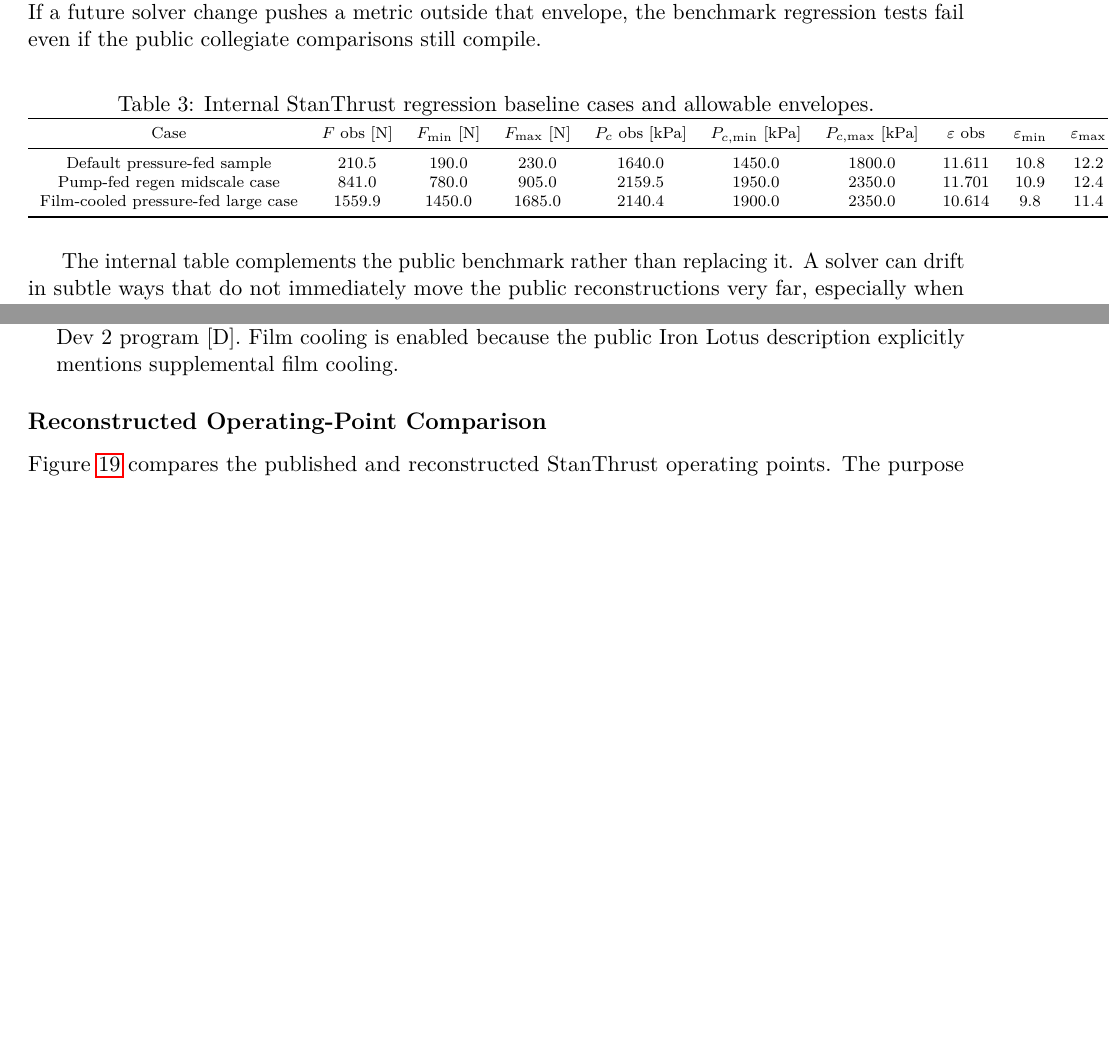
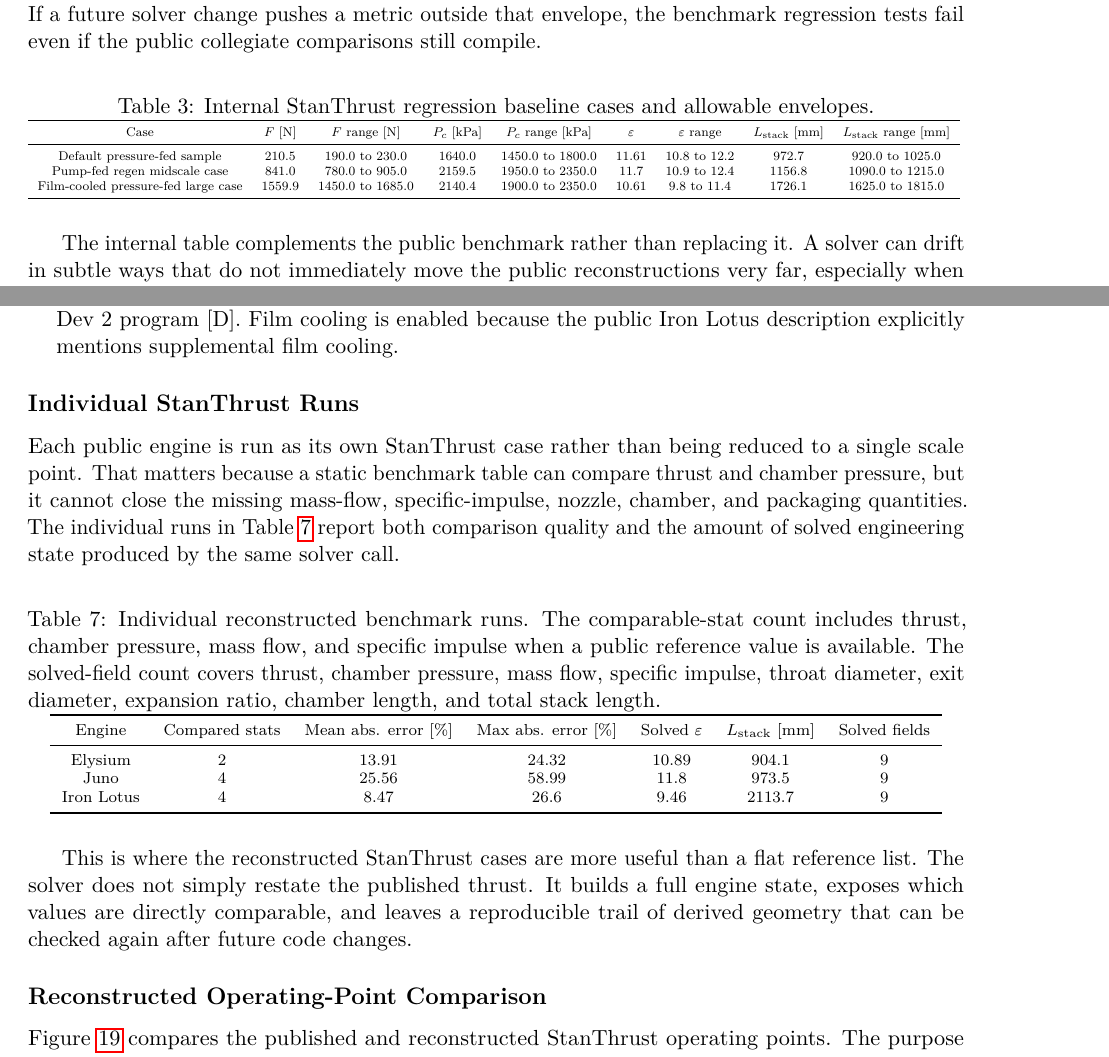
Before and after one commit to iavros/StanThrust, a LaTeX document (docs/overleaf_solver_report/main.tex, which reads docs/overleaf_solver_report/data/individual_benchmark_runs.csv, docs/overleaf_solver_report/data/internal_regression_summary.csv): two parts of pages 25 and 27 of 29, joined at a grey line, cut so that both start at the same text, the shorter picture padded with empty space. Compiled offline with pdfLaTeX.

Commit message:
Finalize release cleanup and solver report

```diff
--- /dev/null
+++ b/docs/overleaf_solver_report/data/individual_benchmark_runs.csv
@@ -0,0 +1,4 @@
+engine,comparable_stats,mean_abs_error_percent,max_abs_error_percent,solved_expansion_ratio,solved_stack_length_mm,solved_field_count
+Elysium,2,13.91,24.32,10.89,904.1,9
+Juno,4,25.56,58.99,11.8,973.5,9
+Iron Lotus,4,8.47,26.6,9.46,2113.7,9
--- /dev/null
+++ b/docs/overleaf_solver_report/data/internal_regression_summary.csv
@@ -0,0 +1,4 @@
+label,thrust_n,thrust_range_n,chamber_pressure_kpa,chamber_pressure_range_kpa,expansion_ratio,expansion_ratio_range,stack_length_mm,stack_length_range_mm
+Default pressure-fed sample,210.5,190.0 to 230.0,1640.0,1450.0 to 1800.0,11.61,10.8 to 12.2,972.7,920.0 to 1025.0
+Pump-fed regen midscale case,841.0,780.0 to 905.0,2159.5,1950.0 to 2350.0,11.7,10.9 to 12.4,1156.8,1090.0 to 1215.0
+Film-cooled pressure-fed large case,1559.9,1450.0 to 1685.0,2140.4,1900.0 to 2350.0,10.61,9.8 to 11.4,1726.1,1625.0 to 1815.0
--- a/docs/overleaf_solver_report/main.tex
+++ b/docs/overleaf_solver_report/main.tex
@@ -7,6 +7,7 @@
 \usepackage{microtype}
 \usepackage{amsmath,amssymb,mathtools}
 \usepackage{booktabs}
+\usepackage{graphicx}
 \usepackage{siunitx}
 \usepackage{pgfplots}
 \usepackage{pgfplotstable}
@@ -31,9 +32,11 @@
 \input{data/report_macros.tex}
 
 \newcommand{\clip}{\operatorname{clip}}
+\newcommand{\mdot}{\dot{m}}
 \newcommand{\mdotp}{\dot{m}_{p}}
 \newcommand{\mdotf}{\dot{m}_{f}}
 \newcommand{\mdoto}{\dot{m}_{ox}}
+\newcommand{\Rey}{\operatorname{Re}}
 \newcommand{\OF}{\left(\frac{O}{F}\right)}
 
 \title{\textbf{StanThrust Solver Notes}\\\large Detailed Geometry, Feed-System, Cooling, and Quasi-1D Performance Formulation}
@@ -2077,26 +2080,24 @@
 \caption{Internal StanThrust regression baseline cases and allowable envelopes.}
 \label{tab:internal-regression}
 \scriptsize
+\resizebox{\textwidth}{!}{%
 \pgfplotstabletypeset[
 col sep=comma,
 string type,
-columns={label,calculated_thrust_newtons_observed,calculated_thrust_newtons_min,calculated_thrust_newtons_max,chamber_pressure_kpa_observed,chamber_pressure_kpa_min,chamber_pressure_kpa_max,nozzle_expansion_ratio_observed,nozzle_expansion_ratio_min,nozzle_expansion_ratio_max,total_stack_length_mm_observed,total_stack_length_mm_min,total_stack_length_mm_max},
+columns={label,thrust_n,thrust_range_n,chamber_pressure_kpa,chamber_pressure_range_kpa,expansion_ratio,expansion_ratio_range,stack_length_mm,stack_length_range_mm},
 columns/label/.style={column name=Case},
-columns/calculated_thrust_newtons_observed/.style={column name={$F$ obs [N]}},
-columns/calculated_thrust_newtons_min/.style={column name={$F_{\min}$ [N]}},
-columns/calculated_thrust_newtons_max/.style={column name={$F_{\max}$ [N]}},
-columns/chamber_pressure_kpa_observed/.style={column name={$P_c$ obs [kPa]}},
-columns/chamber_pressure_kpa_min/.style={column name={$P_{c,\min}$ [kPa]}},
-columns/chamber_pressure_kpa_max/.style={column name={$P_{c,\max}$ [kPa]}},
-columns/nozzle_expansion_ratio_observed/.style={column name={$\varepsilon$ obs}},
-columns/nozzle_expansion_ratio_min/.style={column name={$\varepsilon_{\min}$}},
-columns/nozzle_expansion_ratio_max/.style={column name={$\varepsilon_{\max}$}},
-columns/total_stack_length_mm_observed/.style={column name={$L_{\mathrm{stack}}$ obs [mm]}},
-columns/total_stack_length_mm_min/.style={column name={$L_{\min}$ [mm]}},
-columns/total_stack_length_mm_max/.style={column name={$L_{\max}$ [mm]}},
+columns/thrust_n/.style={column name={$F$ [N]}},
+columns/thrust_range_n/.style={column name={$F$ range [N]}},
+columns/chamber_pressure_kpa/.style={column name={$P_c$ [kPa]}},
+columns/chamber_pressure_range_kpa/.style={column name={$P_c$ range [kPa]}},
+columns/expansion_ratio/.style={column name={$\varepsilon$}},
+columns/expansion_ratio_range/.style={column name={$\varepsilon$ range}},
+columns/stack_length_mm/.style={column name={$L_{\mathrm{stack}}$ [mm]}},
+columns/stack_length_range_mm/.style={column name={$L_{\mathrm{stack}}$ range [mm]}},
 every head row/.style={before row=\toprule, after row=\midrule},
 every last row/.style={after row=\bottomrule}
-]{data/internal_regression_baselines.csv}
+]{data/internal_regression_summary.csv}
+}
 \end{table}
 
 The internal table complements the public benchmark rather than replacing it. A solver can drift in subtle ways that do not immediately move the public reconstructions very far, especially when those public cases contain inferred assumptions. The internal baselines therefore provide a tighter local regression gate for thrust level, chamber pressure, expansion ratio, and overall packaging.
@@ -2214,6 +2215,32 @@
 \item \textbf{Iron Lotus.} Public thrust, chamber pressure, burn duration, and specific impulse are taken from [C]. The pressure-fed assumption and $O/F=4.0$ are guided by the closely related Lotus Dev 2 program [D]. Film cooling is enabled because the public Iron Lotus description explicitly mentions supplemental film cooling.
 \end{itemize}
 
+\subsection*{Individual StanThrust Runs}
+Each public engine is run as its own StanThrust case rather than being reduced to a single scale point. That matters because a static benchmark table can compare thrust and chamber pressure, but it cannot close the missing mass-flow, specific-impulse, nozzle, chamber, and packaging quantities. The individual runs in Table~\ref{tab:individual-runs} report both comparison quality and the amount of solved engineering state produced by the same solver call.
+
+\begin{table}[H]
+\centering
+\caption{Individual reconstructed benchmark runs. The comparable-stat count includes thrust, chamber pressure, mass flow, and specific impulse when a public reference value is available. The solved-field count covers thrust, chamber pressure, mass flow, specific impulse, throat diameter, exit diameter, expansion ratio, chamber length, and total stack length.}
+\label{tab:individual-runs}
+\scriptsize
+\pgfplotstabletypeset[
+col sep=comma,
+string type,
+columns={engine,comparable_stats,mean_abs_error_percent,max_abs_error_percent,solved_expansion_ratio,solved_stack_length_mm,solved_field_count},
+columns/engine/.style={column name=Engine},
+columns/comparable_stats/.style={column name={Compared stats}},
+columns/mean_abs_error_percent/.style={column name={Mean abs. error [\%]}},
+columns/max_abs_error_percent/.style={column name={Max abs. error [\%]}},
+columns/solved_expansion_ratio/.style={column name={Solved $\varepsilon$}},
+columns/solved_stack_length_mm/.style={column name={$L_{\mathrm{stack}}$ [mm]}},
+columns/solved_field_count/.style={column name={Solved fields}},
+every head row/.style={before row=\toprule, after row=\midrule},
+every last row/.style={after row=\bottomrule}
+]{data/individual_benchmark_runs.csv}
+\end{table}
+
+This is where the reconstructed StanThrust cases are more useful than a flat reference list. The solver does not simply restate the published thrust. It builds a full engine state, exposes which values are directly comparable, and leaves a reproducible trail of derived geometry that can be checked again after future code changes.
+
 \subsection*{Reconstructed Operating-Point Comparison}
 Figure~\ref{fig:reconstructed-parity} compares the published and reconstructed StanThrust operating points. The purpose of this plot is not to claim exact duplication of the student engines; instead, it shows whether the reduced-order model lands in the correct performance neighborhood once the public hardware is translated into the StanThrust input vocabulary.
 
```
Also changed, not shown: docs/overleaf_solver_report/data/public_benchmark_reference_cases.csv (+3 -3 lines), docs/overleaf_solver_report/data/reconstructed_benchmark_cases.csv (+3 -3 lines), docs/README.md (added), docs/overleaf_solver_report/README.md, docs/overleaf_solver_report/StanThrust_Solver_Report.pdf (added), packaging/README.md (added), docs/overleaf_solver_report/main.tex (4 more changed lines), 5 other files.
